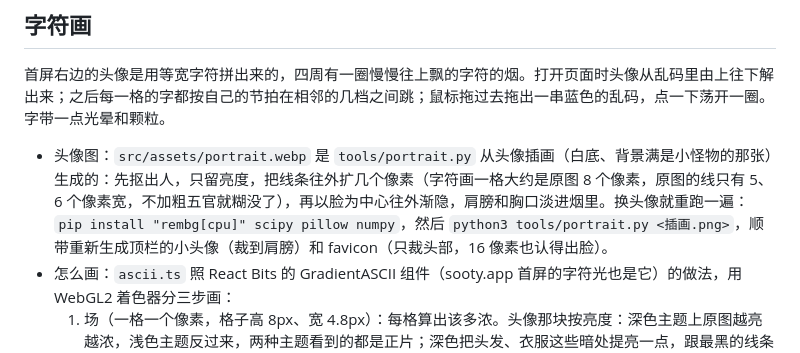
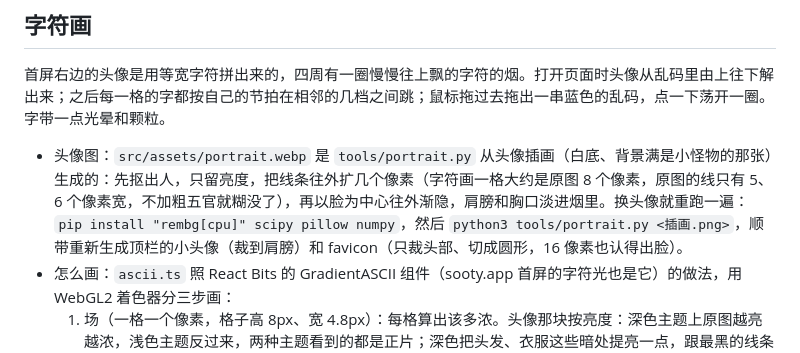
Before and after one commit to oopserian/oopserian.github.io, a Markdown page: README.md, the part around the change. Drawn GitHub-style.

Commit message:
docs(repo): README 写上 favicon 是圆形的
Co-Authored-By: Claude Opus 5.5 <noreply@anthropic.com>
Claude-Session: https://claude.ai/code/session_01AtSjXM7NZFjW82AbeaRZdh

```diff
--- a/README.md
+++ b/README.md
@@ -75,7 +75,7 @@ pnpm check      # 类型检查
 
 首屏右边的头像是用等宽字符拼出来的，四周有一圈慢慢往上飘的字符的烟。打开页面时头像从乱码里由上往下解出来；之后每一格的字都按自己的节拍在相邻的几档之间跳；鼠标拖过去拖出一串蓝色的乱码，点一下荡开一圈。字带一点光晕和颗粒。
 
-- 头像图：`src/assets/portrait.webp` 是 `tools/portrait.py` 从头像插画（白底、背景满是小怪物的那张）生成的：先抠出人，只留亮度，把线条往外扩几个像素（字符画一格大约是原图 8 个像素，原图的线只有 5、6 个像素宽，不加粗五官就糊没了），再以脸为中心往外渐隐，肩膀和胸口淡进烟里。换头像就重跑一遍：`pip install "rembg[cpu]" scipy pillow numpy`，然后 `python3 tools/portrait.py <插画.png>`，顺带重新生成顶栏的小头像（裁到肩膀）和 favicon（只裁头部，16 像素也认得出脸）。
+- 头像图：`src/assets/portrait.webp` 是 `tools/portrait.py` 从头像插画（白底、背景满是小怪物的那张）生成的：先抠出人，只留亮度，把线条往外扩几个像素（字符画一格大约是原图 8 个像素，原图的线只有 5、6 个像素宽，不加粗五官就糊没了），再以脸为中心往外渐隐，肩膀和胸口淡进烟里。换头像就重跑一遍：`pip install "rembg[cpu]" scipy pillow numpy`，然后 `python3 tools/portrait.py <插画.png>`，顺带重新生成顶栏的小头像（裁到肩膀）和 favicon（只裁头部、切成圆形，16 像素也认得出脸）。
 - 怎么画：`ascii.ts` 照 React Bits 的 GradientASCII 组件（sooty.app 首屏的字符光也是它）的做法，用 WebGL2 着色器分三步画：
   1. 场（一格一个像素，格子高 8px、宽 4.8px）：每格算出该多浓。头像那块按亮度：深色主题上原图越亮越浓，浅色主题反过来，两种主题看到的都是正片；深色把头发、衣服这些暗处提亮一点，跟最黑的线条分得开；浅色把头发、衣服压到一半浓，不然跟描边一样黑，脸上的线就淹在里面了。每格在原图上取 3×4 个点，各自换成浓淡再平均：只取格子中心的话，跟格子差不多粗的线时有时无。四周是三层往上飘的噪声当烟。同时算开场显出来没有、被鼠标搅动了多少。
   2. 光晕（四分之一分辨率）：把字画一遍再横竖模糊，垫在字底下。
```
